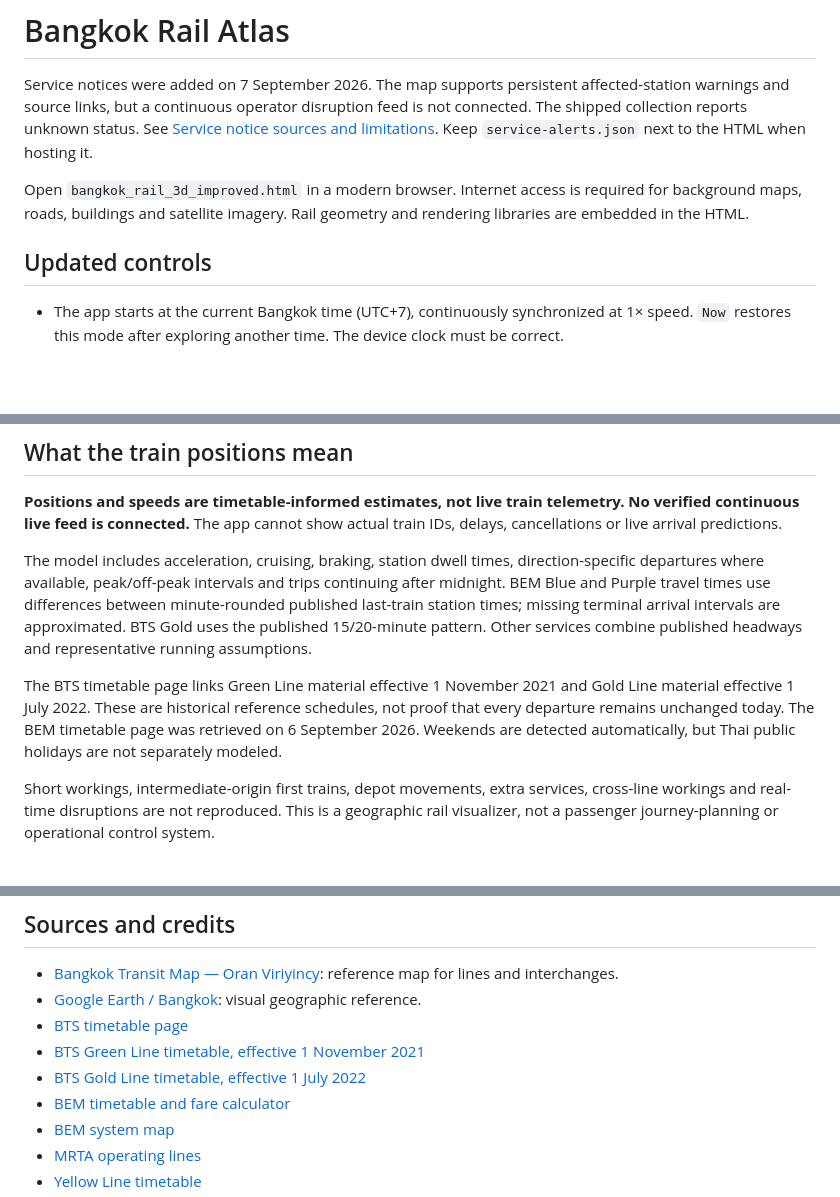
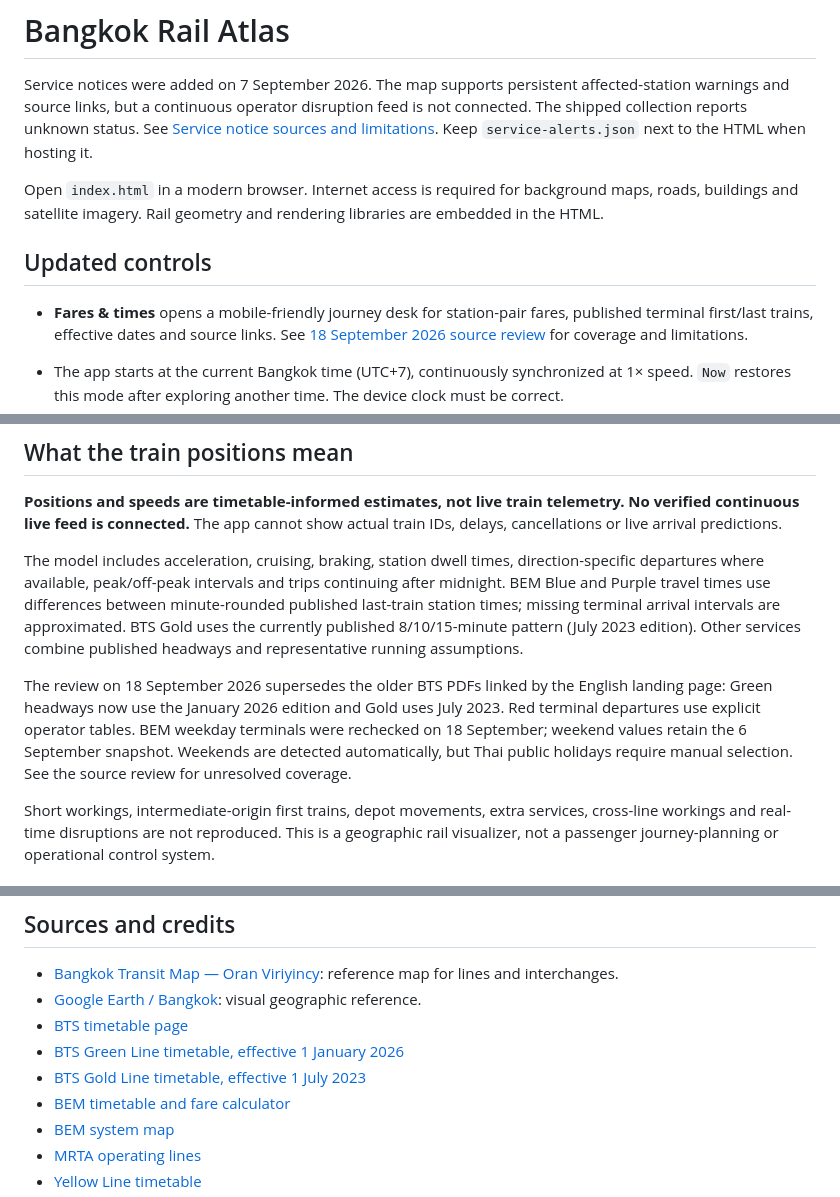
Before and after one commit to GororiKun/bangkok-rail-3d, a Markdown page: README.md, 3 parts joined by grey strips. Rendered like a GitHub page; blank space fills up the shorter version.

Commit message:
Align atlas documentation with reviewed service data

```diff
--- a/README.md
+++ b/README.md
@@ -2,9 +2,11 @@
 
 Service notices were added on 7 September 2026. The map supports persistent affected-station warnings and source links, but a continuous operator disruption feed is not connected. The shipped collection reports unknown status. See [Service notice sources and limitations](SERVICE_ALERTS.md). Keep `service-alerts.json` next to the HTML when hosting it.
 
-Open `bangkok_rail_3d_improved.html` in a modern browser. Internet access is required for background maps, roads, buildings and satellite imagery. Rail geometry and rendering libraries are embedded in the HTML.
+Open `index.html` in a modern browser. Internet access is required for background maps, roads, buildings and satellite imagery. Rail geometry and rendering libraries are embedded in the HTML.
 
 ## Updated controls
+
+- **Fares & times** opens a mobile-friendly journey desk for station-pair fares, published terminal first/last trains, effective dates and source links. See [18 September 2026 source review](TIMETABLE_REVIEW.md) for coverage and limitations.
 
 - The app starts at the current Bangkok time (UTC+7), continuously synchronized at 1× speed. `Now` restores this mode after exploring another time. The device clock must be correct.
 - `Train size` offers Medium, Large (default) and Extra large. Train symbols remain visible when zoomed out; detailed trains appear when zoomed in.
@@ -18,9 +20,9 @@ Open `bangkok_rail_3d_improved.html` in a modern browser. Internet access is req
 
 **Positions and speeds are timetable-informed estimates, not live train telemetry. No verified continuous live feed is connected.** The app cannot show actual train IDs, delays, cancellations or live arrival predictions.
 
-The model includes acceleration, cruising, braking, station dwell times, direction-specific departures where available, peak/off-peak intervals and trips continuing after midnight. BEM Blue and Purple travel times use differences between minute-rounded published last-train station times; missing terminal arrival intervals are approximated. BTS Gold uses the published 15/20-minute pattern. Other services combine published headways and representative running assumptions.
+The model includes acceleration, cruising, braking, station dwell times, direction-specific departures where available, peak/off-peak intervals and trips continuing after midnight. BEM Blue and Purple travel times use differences between minute-rounded published last-train station times; missing terminal arrival intervals are approximated. BTS Gold uses the currently published 8/10/15-minute pattern (July 2023 edition). Other services combine published headways and representative running assumptions.
 
-The BTS timetable page links Green Line material effective 1 November 2021 and Gold Line material effective 1 July 2022. These are historical reference schedules, not proof that every departure remains unchanged today. The BEM timetable page was retrieved on 6 September 2026. Weekends are detected automatically, but Thai public holidays are not separately modeled.
+The review on 18 September 2026 supersedes the older BTS PDFs linked by the English landing page: Green headways now use the January 2026 edition and Gold uses July 2023. Red terminal departures use explicit operator tables. BEM weekday terminals were rechecked on 18 September; weekend values retain the 6 September snapshot. Weekends are detected automatically, but Thai public holidays require manual selection. See the source review for unresolved coverage.
 
 Short workings, intermediate-origin first trains, depot movements, extra services, cross-line workings and real-time disruptions are not reproduced. This is a geographic rail visualizer, not a passenger journey-planning or operational control system.
 
@@ -41,8 +43,8 @@ Earlier browser checks confirmed current-time synchronization, English controls,
 - [Bangkok Transit Map — Oran Viriyincy](https://www.bangkoktransitmap.com/): reference map for lines and interchanges.
 - [Google Earth / Bangkok](https://earth.google.com/web/@13.75,100.54,0a,40000d,35y,0h,45t,0r): visual geographic reference.
 - [BTS timetable page](https://www.bts.co.th/eng/service/timetable.html)
-- [BTS Green Line timetable, effective 1 November 2021](https://www.bts.co.th/pdf/timetable_Green_1nov21.pdf)
-- [BTS Gold Line timetable, effective 1 July 2022](https://www.bts.co.th/pdf/timetable_Gold_1JUL22.pdf)
+- [BTS Green Line timetable, effective 1 January 2026](https://www.ebm.co.th/cms-routemap/WareHouse/TimeTable/GreenLine.pdf)
+- [BTS Gold Line timetable, effective 1 July 2023](https://www.ebm.co.th/cms-routemap/WareHouse/TimeTable/GoldLine.pdf)
 - [BEM timetable and fare calculator](https://metro.bemplc.co.th/Fare-Calculation?lang=en)
 - [BEM system map](https://metro.bemplc.co.th/MRT-System-Map)
 - [MRTA operating lines](https://www.mrta.co.th/en/opening)
```
